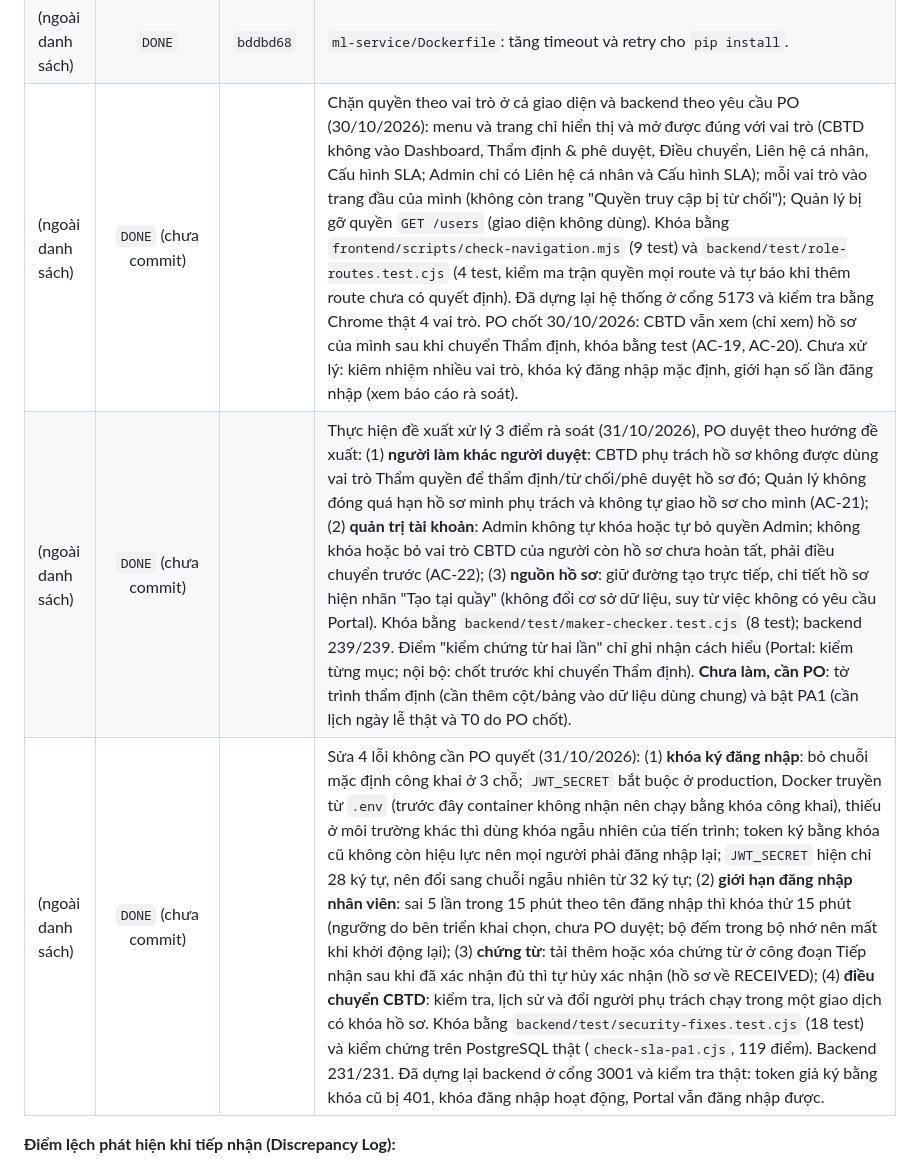
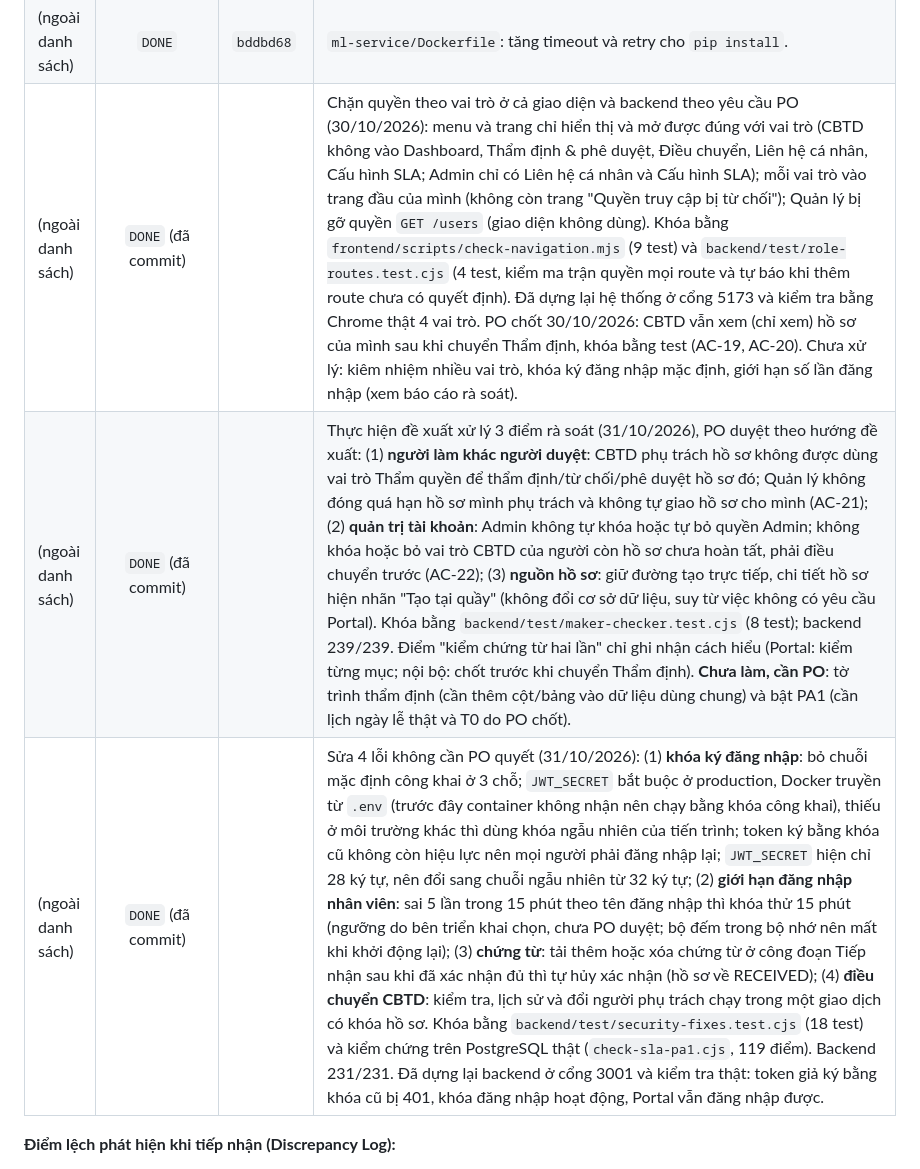
Before and after one commit to yenhile/SME_SYSTEM, a Markdown page: docs/handover/HANDOVER_v2.1.md, the part around one of its changes. GitHub-like rendering.

```diff
--- a/docs/handover/HANDOVER_v2.1.md
+++ b/docs/handover/HANDOVER_v2.1.md
@@ -269,8 +269,8 @@ Bảng phân loại dựa trên 12 Task baseline, giữ nguyên mã Task ID, là
 | (ngoài danh sách) | `DONE` | `f642e35` | Sửa lỗi hai tab cùng mở tự đăng xuất lẫn nhau: listener `storage` trong `AuthContext.tsx` nay chỉ đăng xuất khi token bị xóa. |
 | (ngoài danh sách) | `DONE` | `bddbd68` | `ml-service/Dockerfile`: tăng timeout và retry cho `pip install`. |
-| (ngoài danh sách) | `DONE` (chưa commit) | | Chặn quyền theo vai trò ở cả giao diện và backend theo yêu cầu PO (30/10/2026): menu và trang chỉ hiển thị và mở được đúng với vai trò (CBTD không vào Dashboard, Thẩm định & phê duyệt, Điều chuyển, Liên hệ cá nhân, Cấu hình SLA; Admin chỉ có Liên hệ cá nhân và Cấu hình SLA); mỗi vai trò vào trang đầu của mình (không còn trang "Quyền truy cập bị từ chối"); Quản lý bị gỡ quyền `GET /users` (giao diện không dùng). Khóa bằng `frontend/scripts/check-navigation.mjs` (9 test) và `backend/test/role-routes.test.cjs` (4 test, kiểm ma trận quyền mọi route và tự báo khi thêm route chưa có quyết định). Đã dựng lại hệ thống ở cổng 5173 và kiểm tra bằng Chrome thật 4 vai trò. PO chốt 30/10/2026: CBTD vẫn xem (chỉ xem) hồ sơ của mình sau khi chuyển Thẩm định, khóa bằng test (AC-19, AC-20). Chưa xử lý: kiêm nhiệm nhiều vai trò, khóa ký đăng nhập mặc định, giới hạn số lần đăng nhập (xem báo cáo rà soát). |
-| (ngoài danh sách) | `DONE` (chưa commit) | | Thực hiện đề xuất xử lý 3 điểm rà soát (31/10/2026), PO duyệt theo hướng đề xuất: (1) **người làm khác người duyệt**: CBTD phụ trách hồ sơ không được dùng vai trò Thẩm quyền để thẩm định/từ chối/phê duyệt hồ sơ đó; Quản lý không đóng quá hạn hồ sơ mình phụ trách và không tự giao hồ sơ cho mình (AC-21); (2) **quản trị tài khoản**: Admin không tự khóa hoặc tự bỏ quyền Admin; không khóa hoặc bỏ vai trò CBTD của người còn hồ sơ chưa hoàn tất, phải điều chuyển trước (AC-22); (3) **nguồn hồ sơ**: giữ đường tạo trực tiếp, chi tiết hồ sơ hiện nhãn "Tạo tại quầy" (không đổi cơ sở dữ liệu, suy từ việc không có yêu cầu Portal). Khóa bằng `backend/test/maker-checker.test.cjs` (8 test); backend 239/239. Điểm "kiểm chứng từ hai lần" chỉ ghi nhận cách hiểu (Portal: kiểm từng mục; nội bộ: chốt trước khi chuyển Thẩm định). **Chưa làm, cần PO**: tờ trình thẩm định (cần thêm cột/bảng vào dữ liệu dùng chung) và bật PA1 (cần lịch ngày lễ thật và T0 do PO chốt). |
-| (ngoài danh sách) | `DONE` (chưa commit) | | Sửa 4 lỗi không cần PO quyết (31/10/2026): (1) **khóa ký đăng nhập**: bỏ chuỗi mặc định công khai ở 3 chỗ; `JWT_SECRET` bắt buộc ở production, Docker truyền từ `.env` (trước đây container không nhận nên chạy bằng khóa công khai), thiếu ở môi trường khác thì dùng khóa ngẫu nhiên của tiến trình; token ký bằng khóa cũ không còn hiệu lực nên mọi người phải đăng nhập lại; `JWT_SECRET` hiện chỉ 28 ký tự, nên đổi sang chuỗi ngẫu nhiên từ 32 ký tự; (2) **giới hạn đăng nhập nhân viên**: sai 5 lần trong 15 phút theo tên đăng nhập thì khóa thử 15 phút (ngưỡng do bên triển khai chọn, chưa PO duyệt; bộ đếm trong bộ nhớ nên mất khi khởi động lại); (3) **chứng từ**: tải thêm hoặc xóa chứng từ ở công đoạn Tiếp nhận sau khi đã xác nhận đủ thì tự hủy xác nhận (hồ sơ về RECEIVED); (4) **điều chuyển CBTD**: kiểm tra, lịch sử và đổi người phụ trách chạy trong một giao dịch có khóa hồ sơ. Khóa bằng `backend/test/security-fixes.test.cjs` (18 test) và kiểm chứng trên PostgreSQL thật (`check-sla-pa1.cjs`, 119 điểm). Backend 231/231. Đã dựng lại backend ở cổng 3001 và kiểm tra thật: token giả ký bằng khóa cũ bị 401, khóa đăng nhập hoạt động, Portal vẫn đăng nhập được. |
+| (ngoài danh sách) | `DONE` (đã commit) | | Chặn quyền theo vai trò ở cả giao diện và backend theo yêu cầu PO (30/10/2026): menu và trang chỉ hiển thị và mở được đúng với vai trò (CBTD không vào Dashboard, Thẩm định & phê duyệt, Điều chuyển, Liên hệ cá nhân, Cấu hình SLA; Admin chỉ có Liên hệ cá nhân và Cấu hình SLA); mỗi vai trò vào trang đầu của mình (không còn trang "Quyền truy cập bị từ chối"); Quản lý bị gỡ quyền `GET /users` (giao diện không dùng). Khóa bằng `frontend/scripts/check-navigation.mjs` (9 test) và `backend/test/role-routes.test.cjs` (4 test, kiểm ma trận quyền mọi route và tự báo khi thêm route chưa có quyết định). Đã dựng lại hệ thống ở cổng 5173 và kiểm tra bằng Chrome thật 4 vai trò. PO chốt 30/10/2026: CBTD vẫn xem (chỉ xem) hồ sơ của mình sau khi chuyển Thẩm định, khóa bằng test (AC-19, AC-20). Chưa xử lý: kiêm nhiệm nhiều vai trò, khóa ký đăng nhập mặc định, giới hạn số lần đăng nhập (xem báo cáo rà soát). |
+| (ngoài danh sách) | `DONE` (đã commit) | | Thực hiện đề xuất xử lý 3 điểm rà soát (31/10/2026), PO duyệt theo hướng đề xuất: (1) **người làm khác người duyệt**: CBTD phụ trách hồ sơ không được dùng vai trò Thẩm quyền để thẩm định/từ chối/phê duyệt hồ sơ đó; Quản lý không đóng quá hạn hồ sơ mình phụ trách và không tự giao hồ sơ cho mình (AC-21); (2) **quản trị tài khoản**: Admin không tự khóa hoặc tự bỏ quyền Admin; không khóa hoặc bỏ vai trò CBTD của người còn hồ sơ chưa hoàn tất, phải điều chuyển trước (AC-22); (3) **nguồn hồ sơ**: giữ đường tạo trực tiếp, chi tiết hồ sơ hiện nhãn "Tạo tại quầy" (không đổi cơ sở dữ liệu, suy từ việc không có yêu cầu Portal). Khóa bằng `backend/test/maker-checker.test.cjs` (8 test); backend 239/239. Điểm "kiểm chứng từ hai lần" chỉ ghi nhận cách hiểu (Portal: kiểm từng mục; nội bộ: chốt trước khi chuyển Thẩm định). **Chưa làm, cần PO**: tờ trình thẩm định (cần thêm cột/bảng vào dữ liệu dùng chung) và bật PA1 (cần lịch ngày lễ thật và T0 do PO chốt). |
+| (ngoài danh sách) | `DONE` (đã commit) | | Sửa 4 lỗi không cần PO quyết (31/10/2026): (1) **khóa ký đăng nhập**: bỏ chuỗi mặc định công khai ở 3 chỗ; `JWT_SECRET` bắt buộc ở production, Docker truyền từ `.env` (trước đây container không nhận nên chạy bằng khóa công khai), thiếu ở môi trường khác thì dùng khóa ngẫu nhiên của tiến trình; token ký bằng khóa cũ không còn hiệu lực nên mọi người phải đăng nhập lại; `JWT_SECRET` hiện chỉ 28 ký tự, nên đổi sang chuỗi ngẫu nhiên từ 32 ký tự; (2) **giới hạn đăng nhập nhân viên**: sai 5 lần trong 15 phút theo tên đăng nhập thì khóa thử 15 phút (ngưỡng do bên triển khai chọn, chưa PO duyệt; bộ đếm trong bộ nhớ nên mất khi khởi động lại); (3) **chứng từ**: tải thêm hoặc xóa chứng từ ở công đoạn Tiếp nhận sau khi đã xác nhận đủ thì tự hủy xác nhận (hồ sơ về RECEIVED); (4) **điều chuyển CBTD**: kiểm tra, lịch sử và đổi người phụ trách chạy trong một giao dịch có khóa hồ sơ. Khóa bằng `backend/test/security-fixes.test.cjs` (18 test) và kiểm chứng trên PostgreSQL thật (`check-sla-pa1.cjs`, 119 điểm). Backend 231/231. Đã dựng lại backend ở cổng 3001 và kiểm tra thật: token giả ký bằng khóa cũ bị 401, khóa đăng nhập hoạt động, Portal vẫn đăng nhập được. |
 
 **Điểm lệch phát hiện khi tiếp nhận (Discrepancy Log):**
 - Handover ghi nhánh `LeThiYenNhi`, commit `695d006` và working tree chưa sạch. Thực tế nhánh làm việc là `YenTrang`; các thư mục "untracked" đã được commit trong `36ce540` và đã vào `main` qua PR #5.
```
Also changed, not shown: other parts of docs/handover/HANDOVER_v2.1.md (+6 -6 lines).
